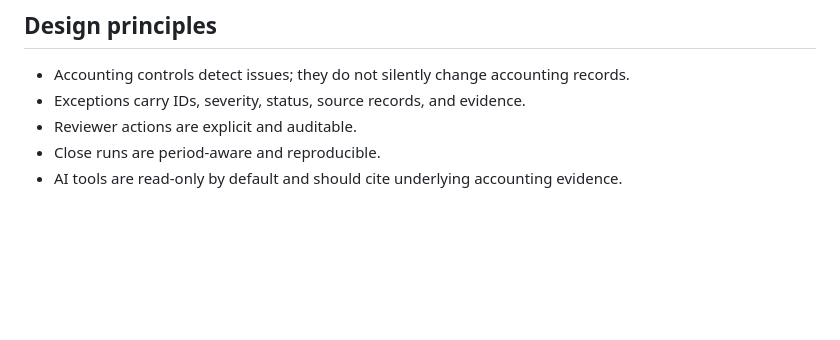
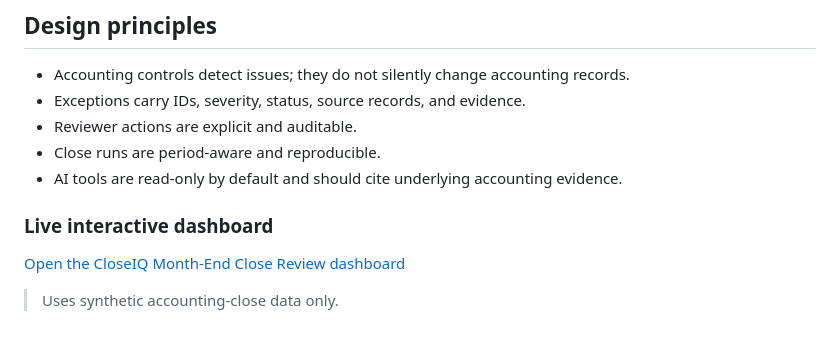
Before and after one commit to gr3gchr1s/closeiq, a Markdown page: README.md, the part around the change. GitHub-like rendering; blank space fills up the shorter version.

Commit message:
docs: add live Power BI dashboard link

```diff
--- a/README.md
+++ b/README.md
@@ -261,3 +261,9 @@ Potential extensions include:
 * Reviewer actions are explicit and auditable.
 * Close runs are period-aware and reproducible.
 * AI tools are read-only by default and should cite underlying accounting evidence.
+
+### Live interactive dashboard
+
+[Open the CloseIQ Month-End Close Review dashboard](https://app.powerbi.com/view?r=eyJrIjoiNWNjZDlmMDEtMTBlZS00OWM5LTg4OTgtMDA3NGVkMzY4MTY2IiwidCI6IjFiMGQwMmRiLWZjOWUtNDQ5NS05NTM3LTFkMzc5Y2NhMmFlNyIsImMiOjZ9&embedImagePlaceholder=true)
+
+> Uses synthetic accounting-close data only.
```
